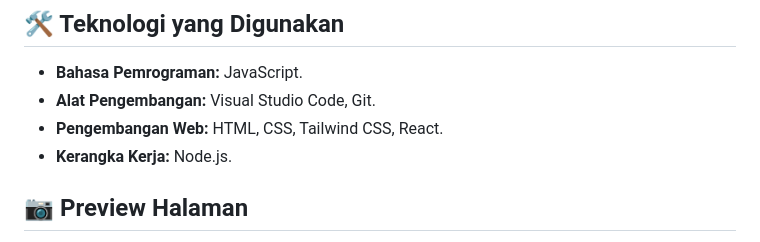
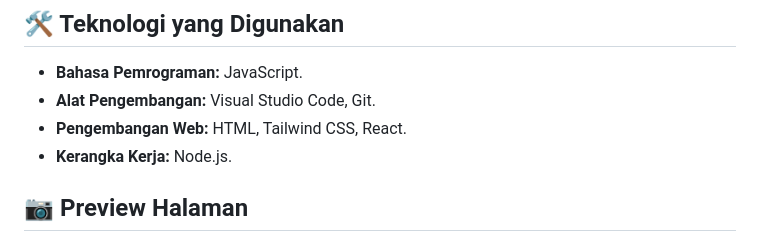
Before and after one commit to fifovalle/WEBSITE-LANDING-PAGE, a Markdown page: README.md, the part around the change. Rendered like a GitHub page.

Commit message:
Memodifikasi file readme

```diff
--- a/README.md
+++ b/README.md
@@ -20,7 +20,7 @@ Jelajahi karya terbaru dan keterampilan saya dalam dunia pengembangan perangkat
 
 - **Bahasa Pemrograman:** JavaScript.
 - **Alat Pengembangan:** Visual Studio Code, Git.
-- **Pengembangan Web:** HTML, CSS, Tailwind CSS, React.
+- **Pengembangan Web:** HTML, Tailwind CSS, React.
 - **Kerangka Kerja:** Node.js.
 
 ## 📷 Preview Halaman
```
